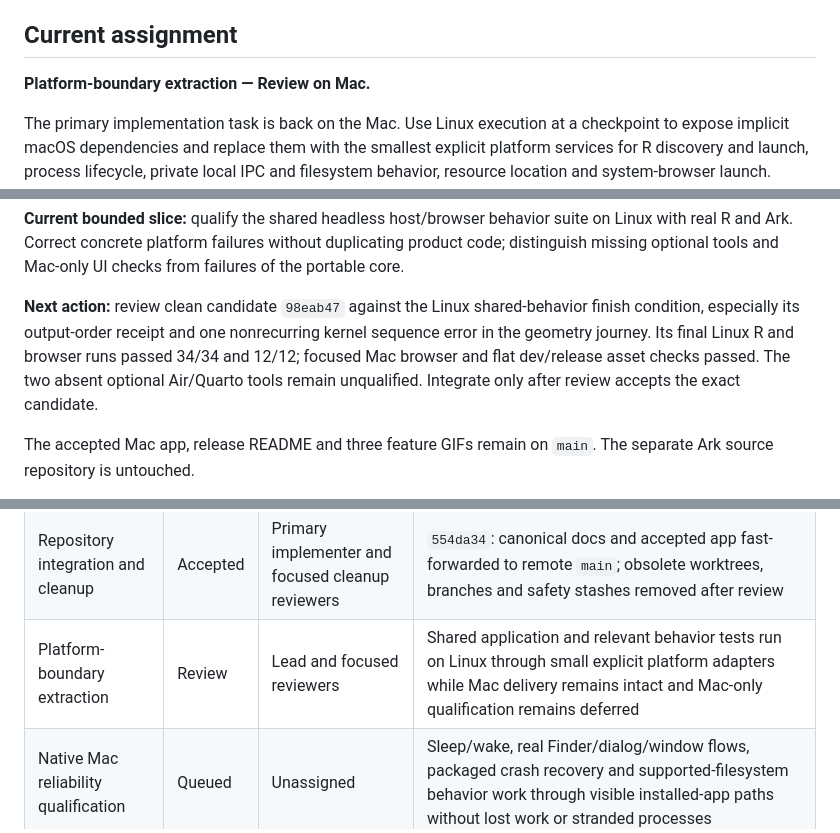
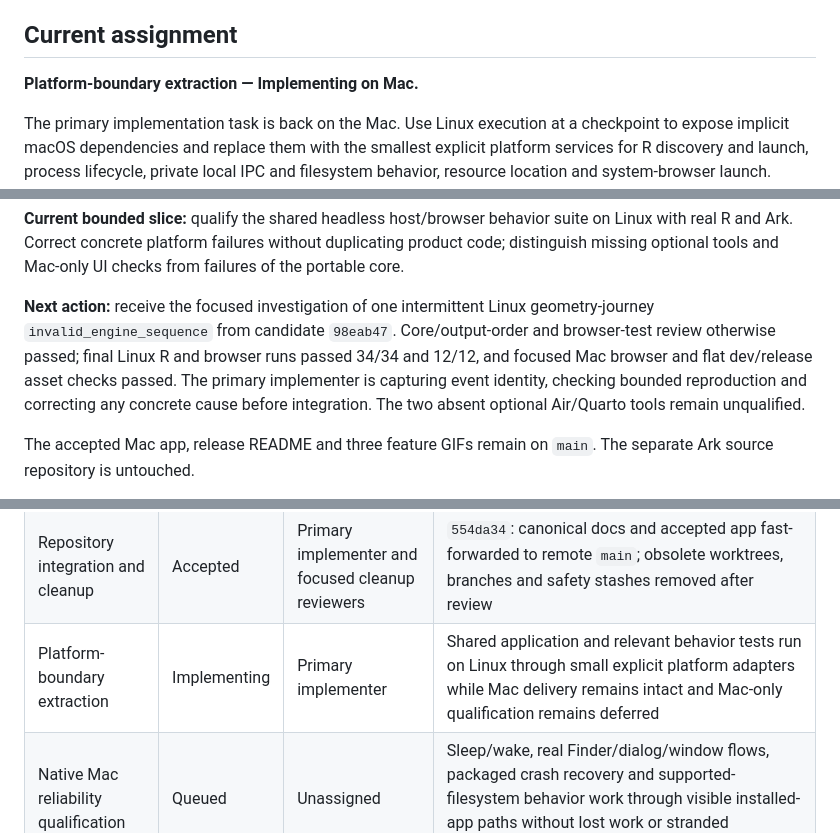
Before and after one commit to carl-stone/alder, a Markdown page: dev/WORKBOARD.md, 3 parts joined by grey strips. Rendered like a GitHub page.

Commit message:
docs: track Linux sequence investigation

```diff
--- a/dev/WORKBOARD.md
+++ b/dev/WORKBOARD.md
@@ -10,7 +10,7 @@ copies in other worktrees are snapshots.
 
 ## Current assignment
 
-**Platform-boundary extraction — Review on Mac.**
+**Platform-boundary extraction — Implementing on Mac.**
 
 The primary implementation task is back on the Mac. Use Linux execution at a checkpoint to expose
 implicit macOS dependencies and replace them with the smallest explicit platform services for R
@@ -51,11 +51,12 @@ independent focused reviews accepted the slice. This does not qualify a Linux re
 real R and Ark. Correct concrete platform failures without duplicating product code; distinguish
 missing optional tools and Mac-only UI checks from failures of the portable core.
 
-**Next action:** review clean candidate `98eab47` against the Linux shared-behavior finish
-condition, especially its output-order receipt and one nonrecurring kernel sequence error in
-the geometry journey. Its final Linux R and browser runs passed 34/34 and 12/12; focused Mac
-browser and flat dev/release asset checks passed. The two absent optional Air/Quarto tools
-remain unqualified. Integrate only after review accepts the exact candidate.
+**Next action:** receive the focused investigation of one intermittent Linux geometry-journey
+`invalid_engine_sequence` from candidate `98eab47`. Core/output-order and browser-test review
+otherwise passed; final Linux R and browser runs passed 34/34 and 12/12, and focused Mac browser
+and flat dev/release asset checks passed. The primary implementer is capturing event identity,
+checking bounded reproduction and correcting any concrete cause before integration. The two
+absent optional Air/Quarto tools remain unqualified.
 
 The accepted Mac app, release README and three feature GIFs remain on `main`. The separate Ark
 source repository is untouched.
@@ -81,7 +82,7 @@ One item is active. New approved work is added here before assignment.
 | Accepted Mac build local delivery | Accepted | Primary implementer | Exact accepted signed app installed at `/Users/carlstone/Applications/Alder.app`; background ready/quit smoke passed with natural cleanup |
 | Release README and feature demo | Accepted | Primary implementer and independent reviewers | `b316bc3`: release-facing install/use guide and three compact real-app feature captures; media and factual reviews passed |
 | Repository integration and cleanup | Accepted | Primary implementer and focused cleanup reviewers | `554da34`: canonical docs and accepted app fast-forwarded to remote `main`; obsolete worktrees, branches and safety stashes removed after review |
-| Platform-boundary extraction | Review | Lead and focused reviewers | Shared application and relevant behavior tests run on Linux through small explicit platform adapters while Mac delivery remains intact and Mac-only qualification remains deferred |
+| Platform-boundary extraction | Implementing | Primary implementer | Shared application and relevant behavior tests run on Linux through small explicit platform adapters while Mac delivery remains intact and Mac-only qualification remains deferred |
 | Native Mac reliability qualification | Queued | Unassigned | Sleep/wake, real Finder/dialog/window flows, packaged crash recovery and supported-filesystem behavior work through visible installed-app paths without lost work or stranded processes |
 | Scientific workflow qualification | Queued | Unassigned | A realistic scientific notebook, real CRAN/Bioconductor packages, representative R reactivity idioms, two live notebooks under load and rich publishing are independently qualified through packaged Alder |
 | Product completion and public Mac delivery | Queued | Unassigned | Project/Git ownership, notebook-wide search, agent presence, accessibility, scale, upgrade state, release identity, architecture support and signed/notarized distribution have explicit accepted behavior |
```
